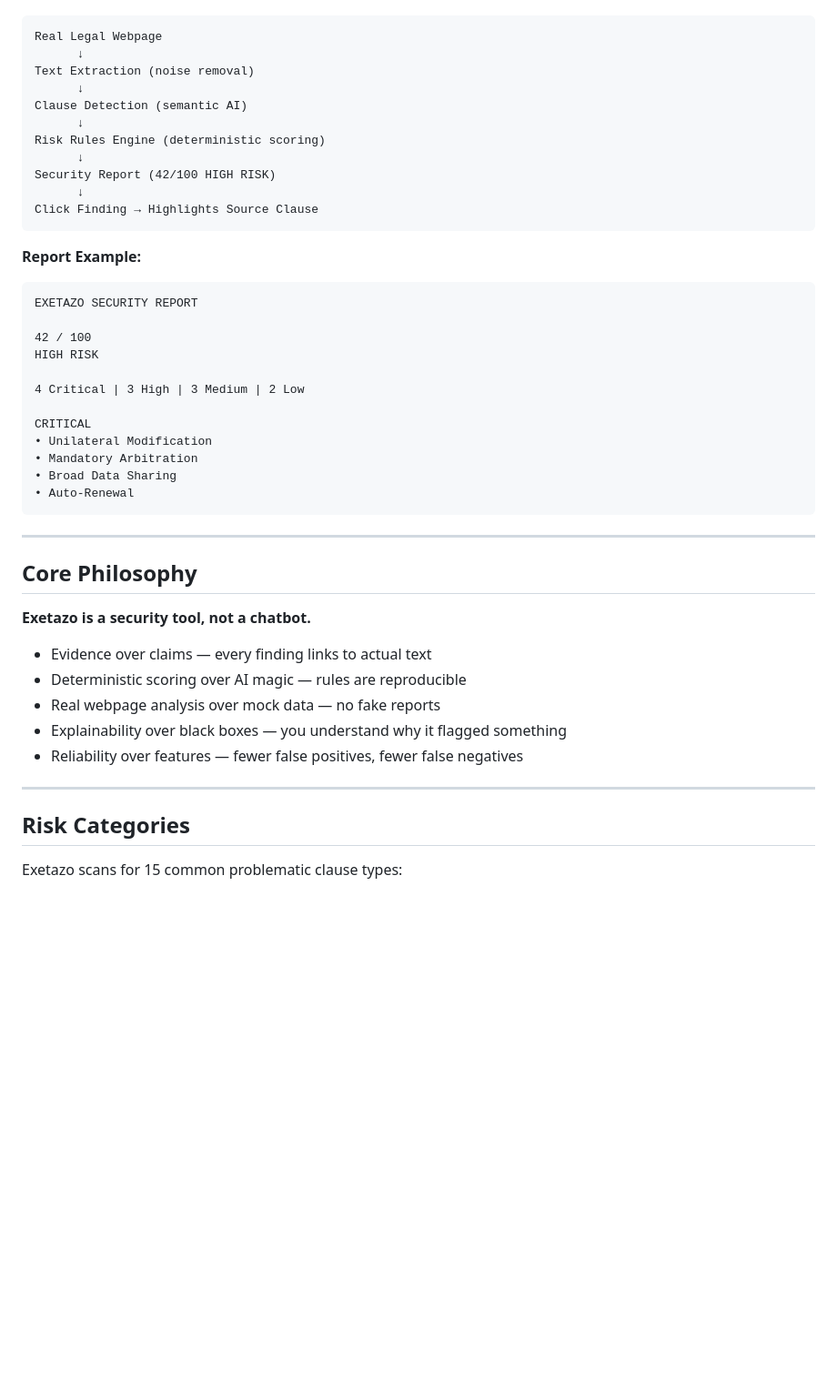
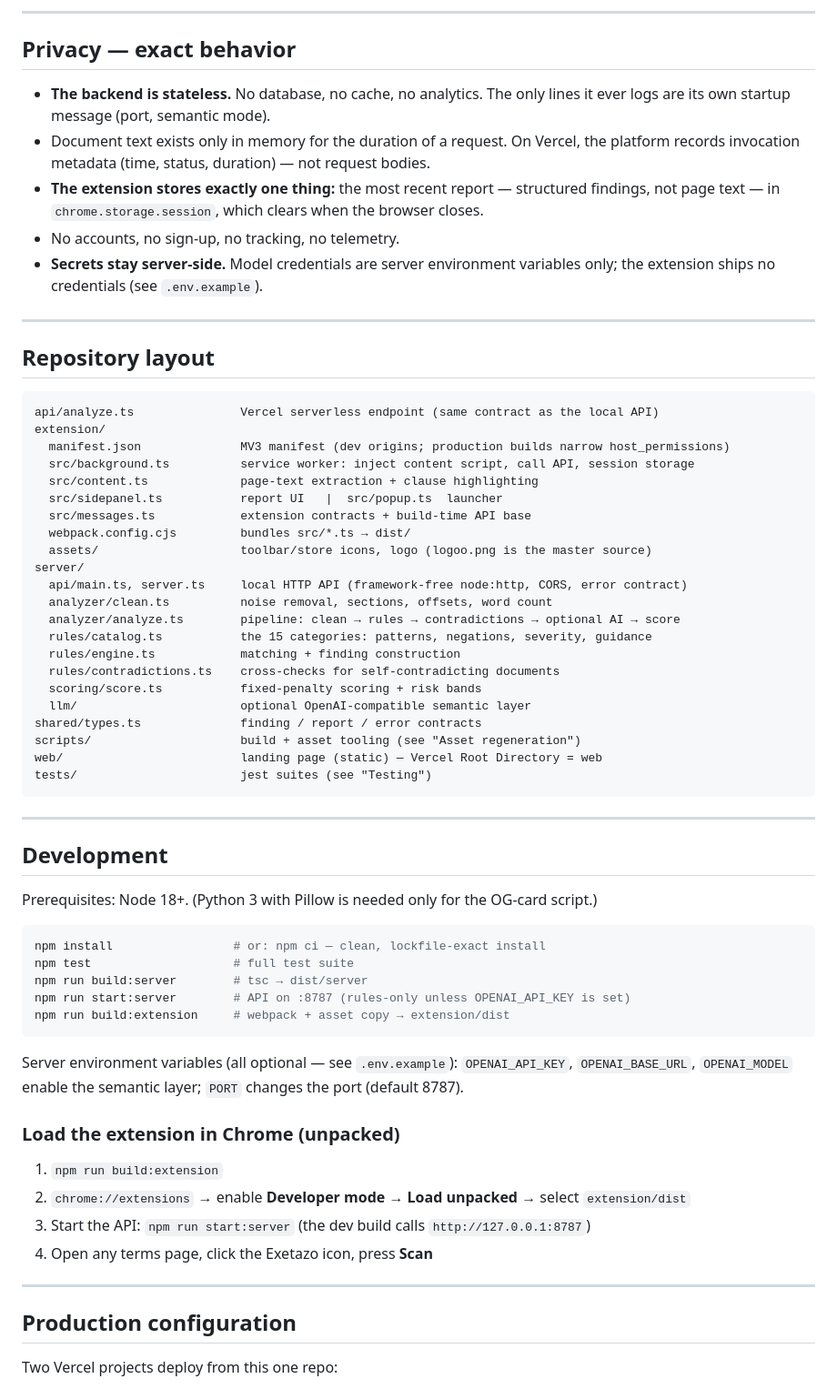
Before and after one commit to zarkbns/exetazo, a Markdown page: README.md, the part around one of its changes. Shown at 91% size. GitHub-like rendering; blank space fills up the shorter version.

````diff
--- a/README.md
+++ b/README.md
@@ -35,50 +67,76 @@ Exetazo finds these *before* you click accept.
+---
+
+## Privacy — exact behavior
+
+- **The backend is stateless.** No database, no cache, no analytics. The only
+  lines it ever logs are its own startup message (port, semantic mode).
+- Document text exists only in memory for the duration of a request. On Vercel,
+  the platform records invocation metadata (time, status, duration) — not
+  request bodies.
+- **The extension stores exactly one thing:** the most recent report —
+  structured findings, not page text — in `chrome.storage.session`, which
+  clears when the browser closes.
+- No accounts, no sign-up, no tracking, no telemetry.
+- **Secrets stay server-side.** Model credentials are server environment
+  variables only; the extension ships no credentials (see `.env.example`).
+
+---
+
+## Repository layout
 
 ```
-Real Legal Webpage
-      ↓
-Text Extraction (noise removal)
-      ↓
-Clause Detection (semantic AI)
-      ↓
-Risk Rules Engine (deterministic scoring)
-      ↓
-Security Report (42/100 HIGH RISK)
-      ↓
-Click Finding → Highlights Source Clause
-```
-
-**Report Example:**
-
-```
-EXETAZO SECURITY REPORT
-
-42 / 100
-HIGH RISK
-
-4 Critical | 3 High | 3 Medium | 2 Low
-
-CRITICAL
-• Unilateral Modification
-• Mandatory Arbitration
-• Broad Data Sharing
-• Auto-Renewal
+api/analyze.ts               Vercel serverless endpoint (same contract as the local API)
+extension/
+  manifest.json              MV3 manifest (dev origins; production builds narrow host_permissions)
+  src/background.ts          service worker: inject content script, call API, session storage
+  src/content.ts             page-text extraction + clause highlighting
+  src/sidepanel.ts           report UI   |  src/popup.ts  launcher
+  src/messages.ts            extension contracts + build-time API base
+  webpack.config.cjs         bundles src/*.ts → dist/
+  assets/                    toolbar/store icons, logo (logoo.png is the master source)
+server/
+  api/main.ts, server.ts     local HTTP API (framework-free node:http, CORS, error contract)
+  analyzer/clean.ts          noise removal, sections, offsets, word count
+  analyzer/analyze.ts        pipeline: clean → rules → contradictions → optional AI → score
+  rules/catalog.ts           the 15 categories: patterns, negations, severity, guidance
+  rules/engine.ts            matching + finding construction
+  rules/contradictions.ts    cross-checks for self-contradicting documents
+  scoring/score.ts           fixed-penalty scoring + risk bands
+  llm/                       optional OpenAI-compatible semantic layer
+shared/types.ts              finding / report / error contracts
+scripts/                     build + asset tooling (see "Asset regeneration")
+web/                         landing page (static) — Vercel Root Directory = web
+tests/                       jest suites (see "Testing")
 ```
 
 ---
 
-## Core Philosophy
+## Development
 
-**Exetazo is a security tool, not a chatbot.**
+Prerequisites: Node 18+. (Python 3 with Pillow is needed only for the OG-card script.)
 
-- Evidence over claims — every finding links to actual text
-- Deterministic scoring over AI magic — rules are reproducible
-- Real webpage analysis over mock data — no fake reports
-- Explainability over black boxes — you understand why it flagged something
-- Reliability over features — fewer false positives, fewer false negatives
+```bash
+npm install                 # or: npm ci — clean, lockfile-exact install
+npm test                    # full test suite
+npm run build:server        # tsc → dist/server
+npm run start:server        # API on :8787 (rules-only unless OPENAI_API_KEY is set)
+npm run build:extension     # webpack + asset copy → extension/dist
+```
+
+Server environment variables (all optional — see `.env.example`): `OPENAI_API_KEY`,
+`OPENAI_BASE_URL`, `OPENAI_MODEL` enable the semantic layer; `PORT` changes the
+port (default 8787).
+
+### Load the extension in Chrome (unpacked)
+
+1. `npm run build:extension`
+2. `chrome://extensions` → enable **Developer mode** → **Load unpacked** → select `extension/dist`
+3. Start the API: `npm run start:server` (the dev build calls `http://127.0.0.1:8787`)
+4. Open any terms page, click the Exetazo icon, press **Scan**
 
 ---
 
-## Risk Categories
+## Production configuration
 
-Exetazo scans for 15 common problematic clause types:
+Two Vercel projects deploy from this one repo:
 
````
Also changed, not shown: other parts of README.md (+116 -305 lines).
